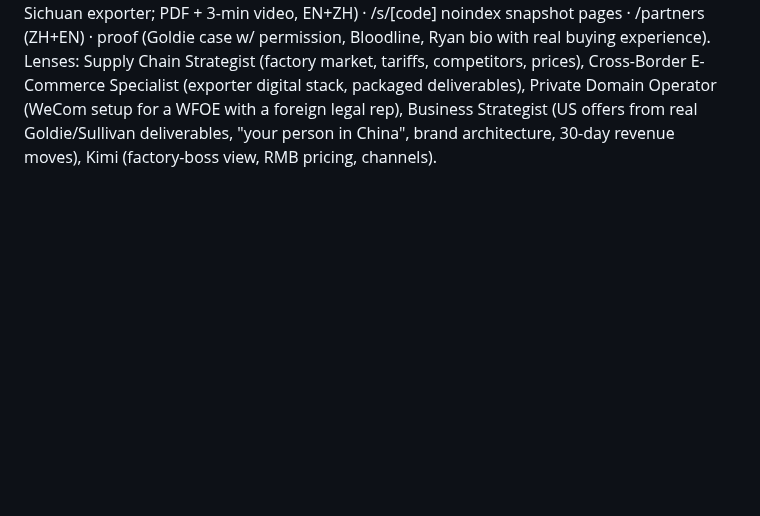
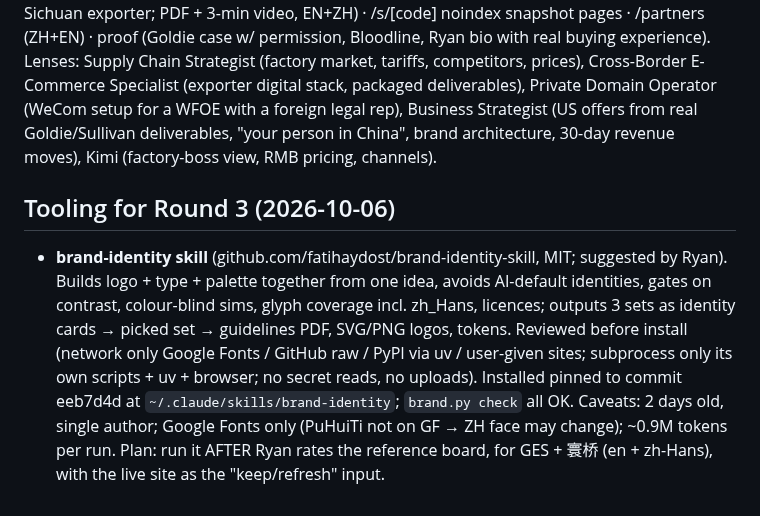
Before and after one commit to rskrny/gesedge, a Markdown page: .ai/research/redo-interview.md, the part around the change. Drawn GitHub-style; blank space fills up the shorter version.

Commit message:
docs(redo): brand-identity skill reviewed + installed for Round 3
Co-Authored-By: Claude Opus 5.5 <noreply@anthropic.com>

```diff
--- a/.ai/research/redo-interview.md
+++ b/.ai/research/redo-interview.md
@@ -202,3 +202,14 @@ Lenses: Supply Chain Strategist (factory market, tariffs, competitors, prices),
 Specialist (exporter digital stack, packaged deliverables), Private Domain Operator (WeCom setup for a WFOE
 with a foreign legal rep), Business Strategist (US offers from real Goldie/Sullivan deliverables, "your person
 in China", brand architecture, 30-day revenue moves), Kimi (factory-boss view, RMB pricing, channels).
+
+## Tooling for Round 3 (2026-10-06)
+- **brand-identity skill** (github.com/fatihaydost/brand-identity-skill, MIT; suggested by Ryan). Builds
+  logo + type + palette together from one idea, avoids AI-default identities, gates on contrast, colour-blind
+  sims, glyph coverage incl. zh_Hans, licences; outputs 3 sets as identity cards → picked set → guidelines PDF,
+  SVG/PNG logos, tokens. Reviewed before install (network only Google Fonts / GitHub raw / PyPI via uv /
+  user-given sites; subprocess only its own scripts + uv + browser; no secret reads, no uploads). Installed
+  pinned to commit eeb7d4d at `~/.claude/skills/brand-identity`; `brand.py check` all OK.
+  Caveats: 2 days old, single author; Google Fonts only (PuHuiTi not on GF → ZH face may change); ~0.9M tokens
+  per run. Plan: run it AFTER Ryan rates the reference board, for GES + 寰桥 (en + zh-Hans), with the live site
+  as the "keep/refresh" input.
```
